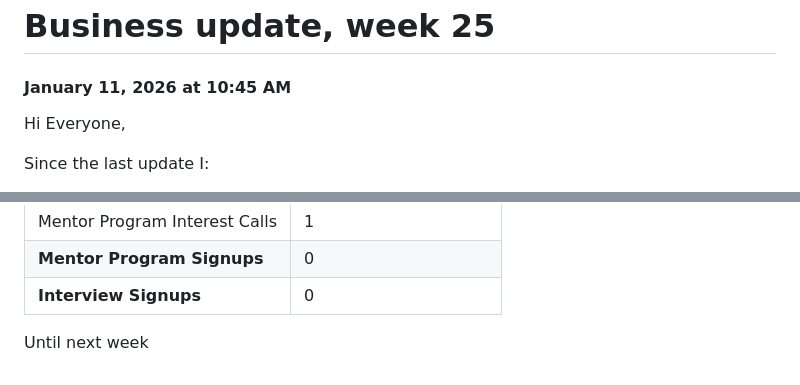
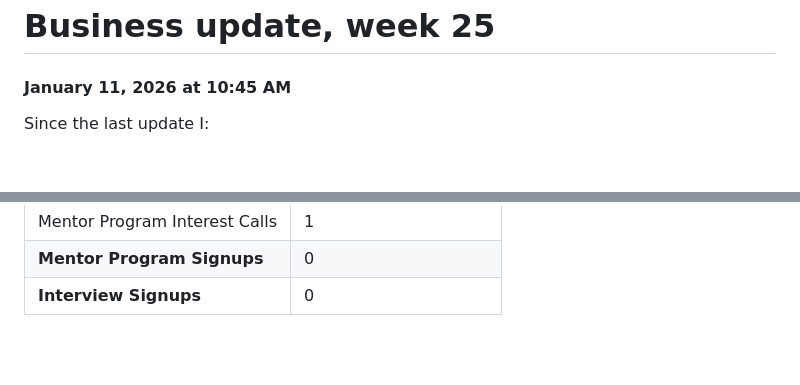
Before and after one commit to partlygloudy/personal-website, a Markdown page: blog/posts/26-business-update-week-25.md, 2 parts joined by grey strips. GitHub-like rendering; blank space fills up the shorter version.

Commit message:
update post #26

```diff
--- a/blog/posts/26-business-update-week-25.md
+++ b/blog/posts/26-business-update-week-25.md
@@ -1,6 +1,5 @@
 # Business update, week 25
 #### January 11, 2026 at 10:45 AM
-Hi Everyone,
 
 Since the last update I:
 
@@ -44,5 +43,3 @@ I think I was feeling a bit burned out after all the effort that went into creat
 | Mentor Program Interest Calls | 1                         |
 | **Mentor Program Signups**    | 0                         |
 | **Interview Signups**         | 0                         |
-
-Until next week
```
